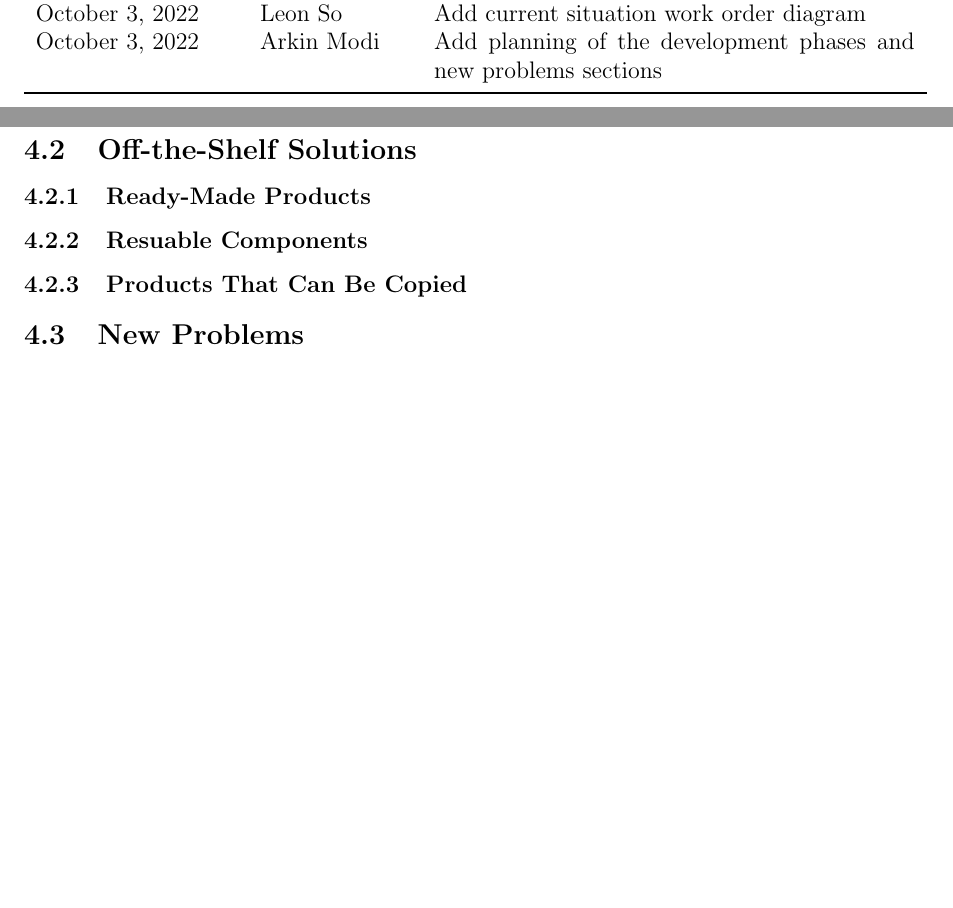
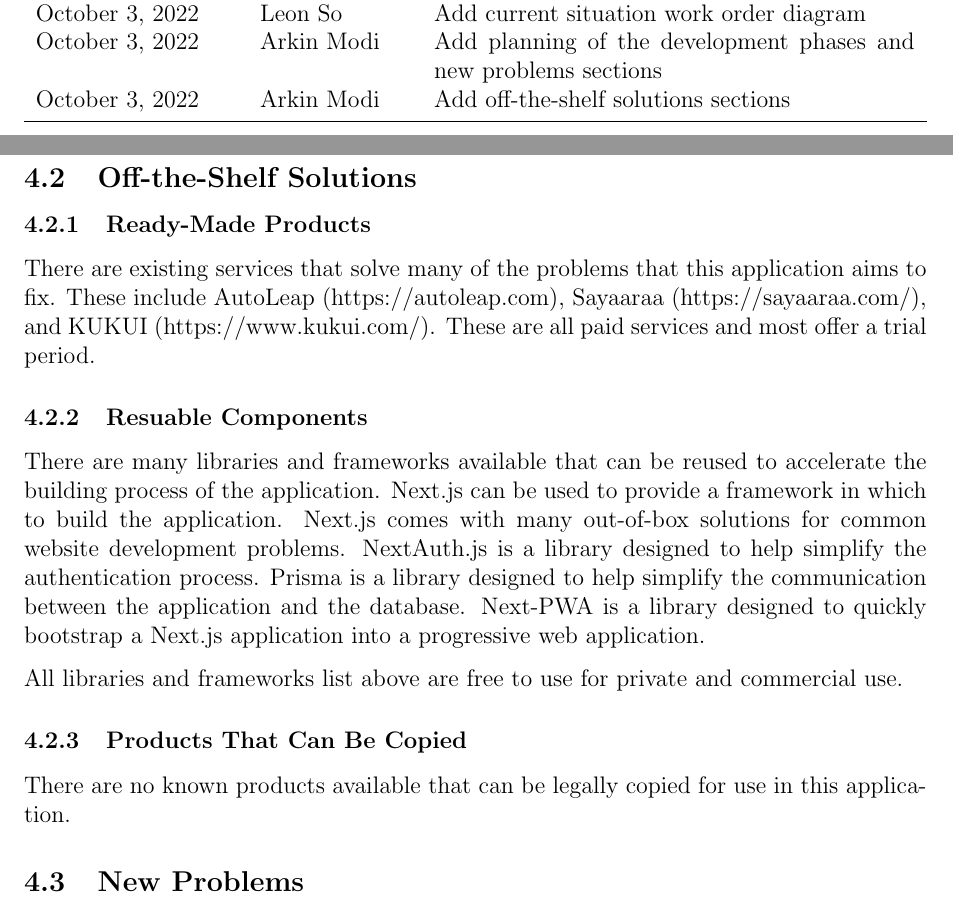
Before and after one commit to arkinmodi/project-sayyara, a LaTeX document (docs/SRS/SRS.tex): two parts of pages 4 and 11 of 16 before the commit and two parts of pages 4 and 11 of 17 after it, joined at a grey line, cut so that both start at the same text, the shorter picture padded with empty space. Compiled offline with pdfLaTeX.

Commit message:
add off-the-shelf solutions

```diff
--- a/docs/SRS/SRS.tex
+++ b/docs/SRS/SRS.tex
@@ -157,6 +157,7 @@
 		October 2, 2022    & Joy Xiao              & Add current situation quote and invitation diagram                                 \\
 		October 3, 2022    & Leon So               & Add current situation work order diagram                                           \\
 		October 3, 2022    & Arkin Modi            & Add planning of the development phases and new problems sections                   \\
+		October 3, 2022    & Arkin Modi            & Add off-the-shelf solutions sections                                               \\
 		\bottomrule
 	\end{tabularx}
 \end{table}
@@ -362,8 +363,25 @@
 \subsection{Off-the-Shelf Solutions}
 
 \subsubsection{Ready-Made Products}
+
+There are existing services that solve many of the problems that this application aims to fix.
+These include AutoLeap (https://autoleap.com), Sayaaraa (https://sayaaraa.com/), and KUKUI
+(https://www.kukui.com/). These are all paid services and most offer a trial period.
+
 \subsubsection{Resuable Components}
+
+There are many libraries and frameworks available that can be reused to accelerate the building
+process of the application. Next.js can be used to provide a framework in which to build the
+application. Next.js comes with many out-of-box solutions for common website development problems.
+NextAuth.js is a library designed to help simplify the authentication process. Prisma is a library
+designed to help simplify the communication between the application and the database. Next-PWA is a
+library designed to quickly bootstrap a Next.js application into a progressive web application.
+
+All libraries and frameworks list above are free to use for private and commercial use.
+
 \subsubsection{Products That Can Be Copied}
+
+There are no known products available that can be legally copied for use in this application.
 
 \subsection{New Problems}
 
```
